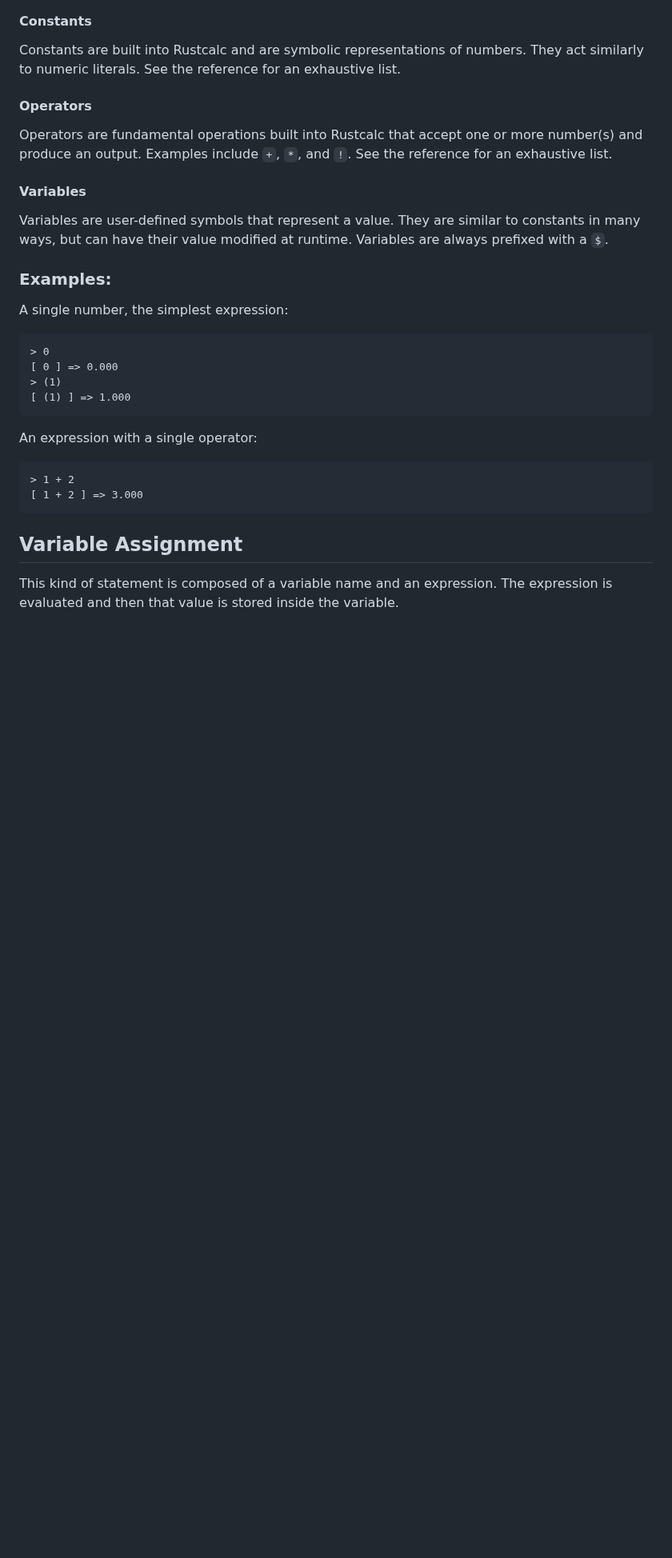
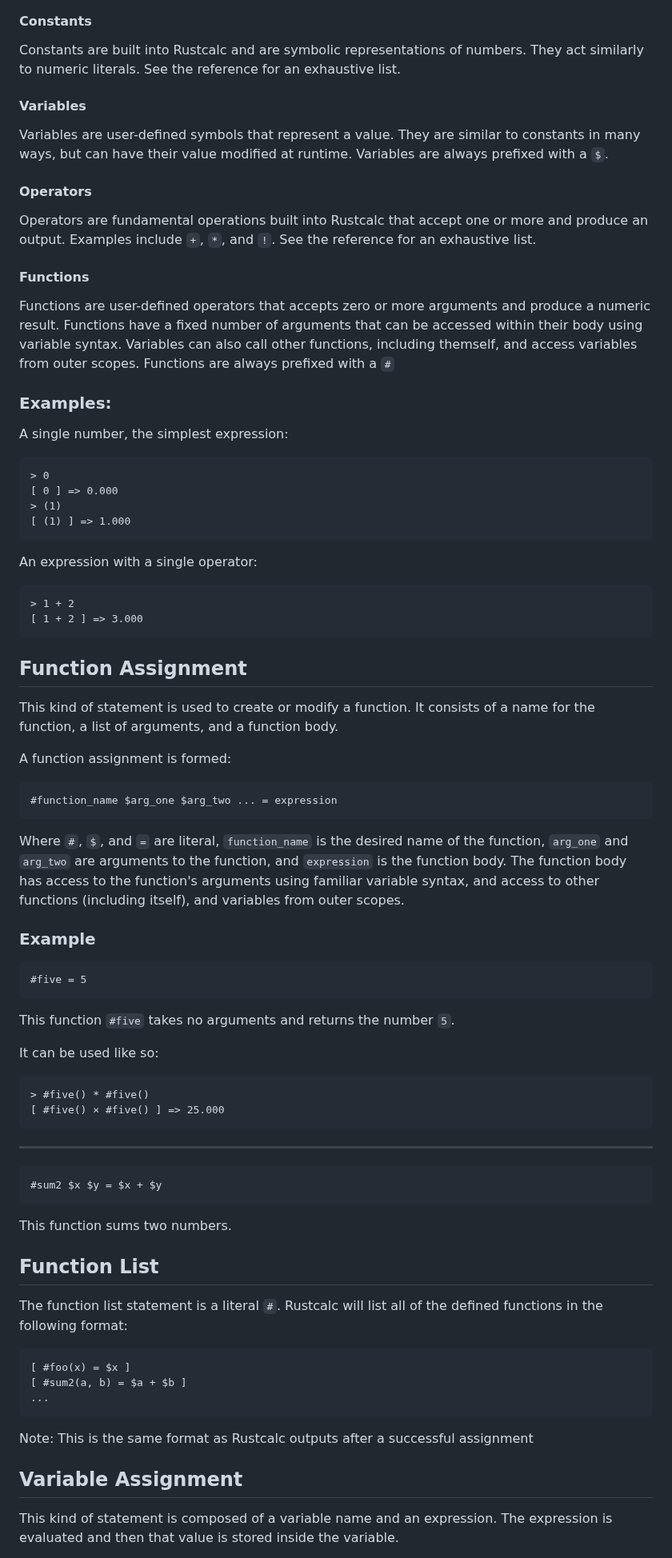
Before and after one commit to George-lewis/rustcalc, a Markdown page: README.md, the part around one of its changes. Shown at 80% size. Drawn GitHub-style; blank space fills up the shorter version.

````diff
--- a/README.md
+++ b/README.md
@@ -181,13 +187,20 @@ These are base-10 numbers with a literal value. Examples include `10`, `10.`, an
 
 Constants are built into Rustcalc and are symbolic representations of numbers. They act similarly to numeric literals. See the reference for an exhaustive list.
 
-#### Operators
-
-Operators are fundamental operations built into Rustcalc that accept one or more number(s) and produce an output. Examples include `+`, `*`, and `!`. See the reference for an exhaustive list.
 
 #### Variables
 
 Variables are user-defined symbols that represent a value. They are similar to constants in many ways, but can have their value modified at runtime. Variables are always prefixed with a `$`.
+
+#### Operators
+
+Operators are fundamental operations built into Rustcalc that accept one or more  and produce an output. Examples include `+`, `*`, and `!`. See the reference for an exhaustive list.
+
+#### Functions
+
+Functions are user-defined operators that accepts zero or more arguments and produce a numeric result. Functions have a fixed number of arguments that can be
+accessed within their body using variable syntax. Variables can also call other functions, including themself, and access variables from outer scopes.
+Functions are always prefixed with a `#`
 
 ### Examples:
 
@@ -206,6 +219,52 @@ An expression with a single operator:
 > 1 + 2
 [ 1 + 2 ] => 3.000
 ```
+
+## Function Assignment
+
+This kind of statement is used to create or modify a function. It consists of a name for the function, a list of arguments, and a function body.
+
+A function assignment is formed:
+```
+#function_name $arg_one $arg_two ... = expression
+```
+
+Where `#`, `$`, and `=` are literal, `function_name` is the desired name of the function, `arg_one` and `arg_two` are arguments to the function, and `expression` is the function body. The function body has access to the function's arguments using familiar variable syntax, and access to other functions (including itself), and variables from outer scopes.
+
+### Example
+
+```
+#five = 5
+```
+
+This function `#five` takes no arguments and returns the number `5`.
+
+It can be used like so:
+
+```
+> #five() * #five()
+[ #five() × #five() ] => 25.000
+```
+
+---
+
+```
+#sum2 $x $y = $x + $y
+```
+
+This function sums two numbers.
+
+## Function List
+
+The function list statement is a literal `#`. Rustcalc will list all of the defined functions in the following format:
+
+```
+[ #foo(x) = $x ]
+[ #sum2(a, b) = $a + $b ]
+...
+```
+
+Note: This is the same format as Rustcalc outputs after a successful assignment
 
 ## Variable Assignment
 
````
Also changed, not shown: other parts of README.md (+9 -3 lines), screenshots/functions-8.png (added).
